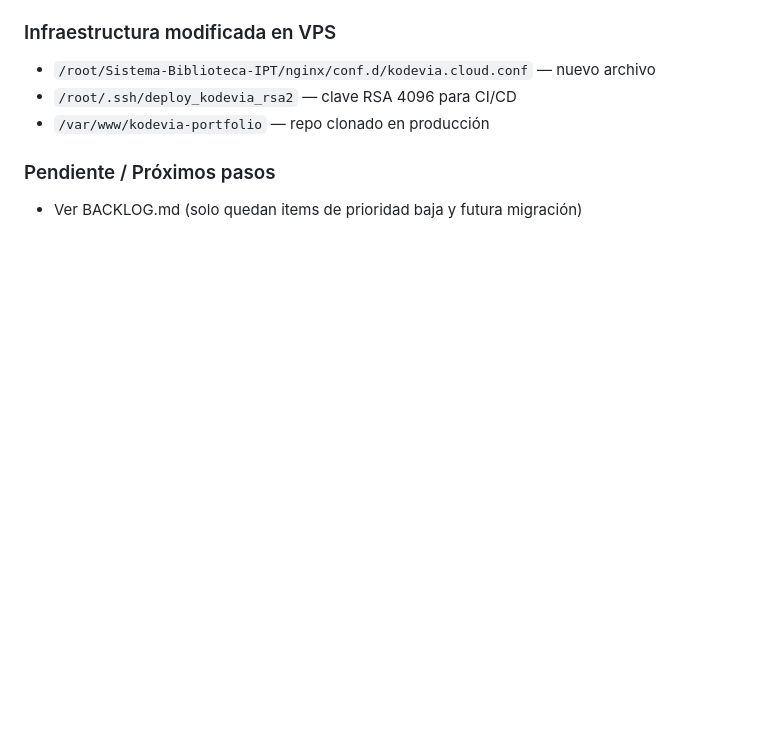
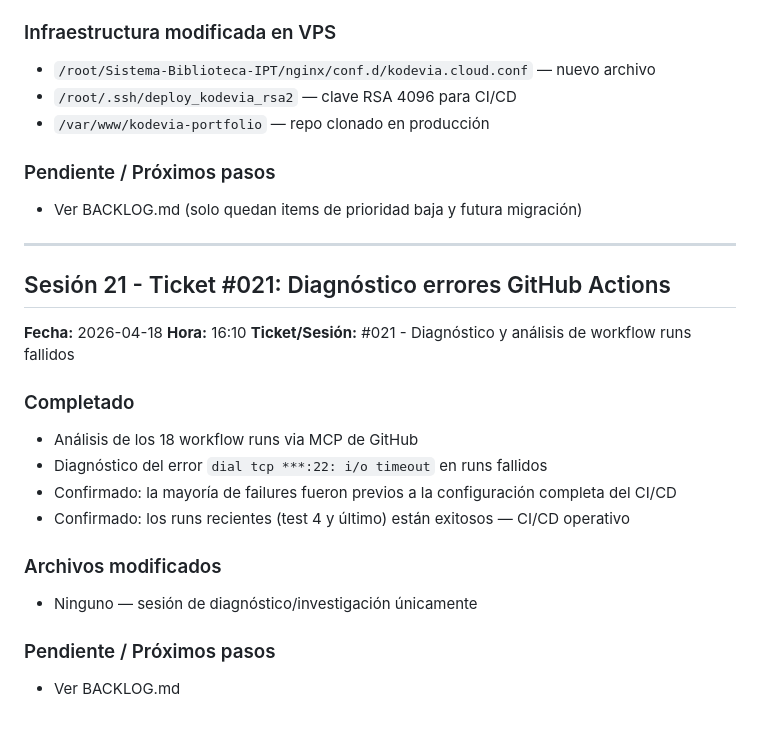
Before and after one commit to VildandenTuc/kodevia-portfolio, a Markdown page: frontend/AVANCE-FRONTEND.md, the part around the change. Drawn GitHub-style; blank space fills up the shorter version.

Commit message:
chore: registrar sesión 21 — diagnóstico errores GitHub Actions

```diff
--- a/frontend/AVANCE-FRONTEND.md
+++ b/frontend/AVANCE-FRONTEND.md
@@ -4246,3 +4246,23 @@ section {
 
 ### Pendiente / Próximos pasos
 - Ver BACKLOG.md (solo quedan items de prioridad baja y futura migración)
+
+---
+
+## Sesión 21 - Ticket #021: Diagnóstico errores GitHub Actions
+
+**Fecha:** 2026-04-18
+**Hora:** 16:10
+**Ticket/Sesión:** #021 - Diagnóstico y análisis de workflow runs fallidos
+
+### Completado
+- Análisis de los 18 workflow runs via MCP de GitHub
+- Diagnóstico del error `dial tcp ***:22: i/o timeout` en runs fallidos
+- Confirmado: la mayoría de failures fueron previos a la configuración completa del CI/CD
+- Confirmado: los runs recientes (test 4 y último) están exitosos — CI/CD operativo
+
+### Archivos modificados
+- Ninguno — sesión de diagnóstico/investigación únicamente
+
+### Pendiente / Próximos pasos
+- Ver BACKLOG.md
```
